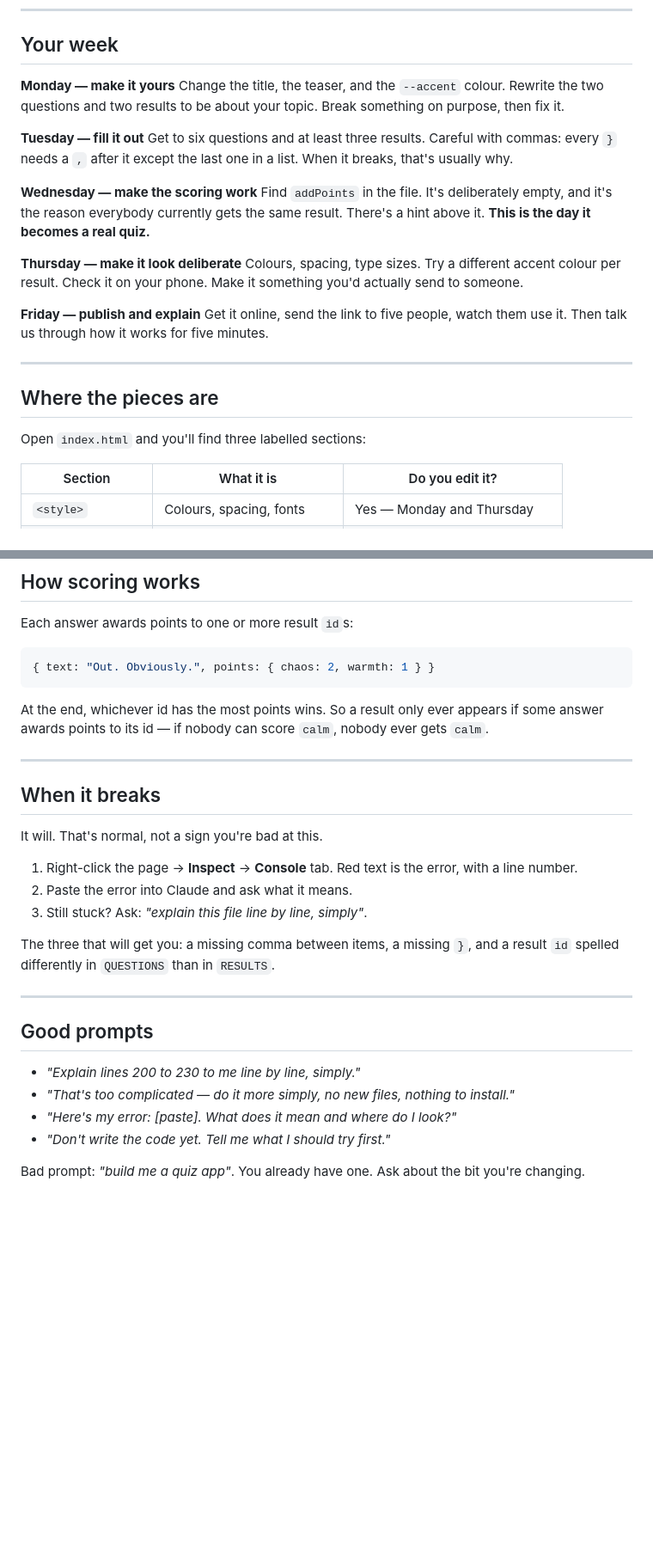
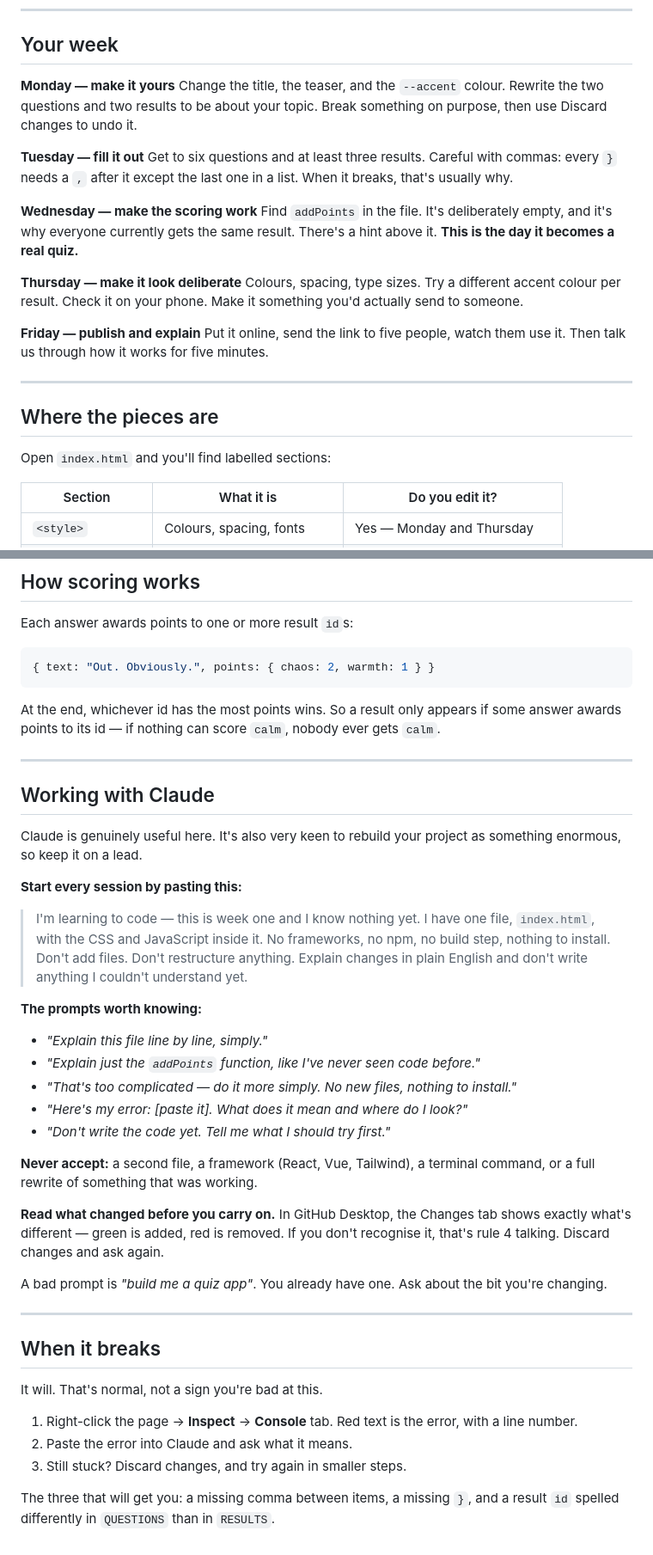
Before and after one commit to freddieline/quiz-starter, a Markdown page: README.md, 2 parts joined by grey strips. Shown at 86% size. Rendered like a GitHub page; blank space fills up the shorter version.

````diff
--- a/README.md
+++ b/README.md
@@ -33,25 +74,25 @@ These exist because they keep you unstuck. AI will break all of them if you let
 ## Your week
 
 **Monday — make it yours**
-Change the title, the teaser, and the `--accent` colour. Rewrite the two questions and two results to be about your topic. Break something on purpose, then fix it.
+Change the title, the teaser, and the `--accent` colour. Rewrite the two questions and two results to be about your topic. Break something on purpose, then use Discard changes to undo it.
 
 **Tuesday — fill it out**
 Get to six questions and at least three results. Careful with commas: every `}` needs a `,` after it except the last one in a list. When it breaks, that's usually why.
 
 **Wednesday — make the scoring work**
-Find `addPoints` in the file. It's deliberately empty, and it's the reason everybody currently gets the same result. There's a hint above it. **This is the day it becomes a real quiz.**
+Find `addPoints` in the file. It's deliberately empty, and it's why everyone currently gets the same result. There's a hint above it. **This is the day it becomes a real quiz.**
 
 **Thursday — make it look deliberate**
 Colours, spacing, type sizes. Try a different accent colour per result. Check it on your phone. Make it something you'd actually send to someone.
 
 **Friday — publish and explain**
-Get it online, send the link to five people, watch them use it. Then talk us through how it works for five minutes.
+Put it online, send the link to five people, watch them use it. Then talk us through how it works for five minutes.
 
 ---
 
 ## Where the pieces are
 
-Open `index.html` and you'll find three labelled sections:
+Open `index.html` and you'll find labelled sections:
 
 | Section | What it is | Do you edit it? |
 |---|---|---|
@@ -70,7 +111,31 @@ Each answer awards points to one or more result `id`s:
 { text: "Out. Obviously.", points: { chaos: 2, warmth: 1 } }
 ```
 
-At the end, whichever id has the most points wins. So a result only ever appears if some answer awards points to its id — if nobody can score `calm`, nobody ever gets `calm`.
+At the end, whichever id has the most points wins. So a result only appears if some answer awards points to its id — if nothing can score `calm`, nobody ever gets `calm`.
+
+---
+
+## Working with Claude
+
+Claude is genuinely useful here. It's also very keen to rebuild your project as something enormous, so keep it on a lead.
+
+**Start every session by pasting this:**
+
+> I'm learning to code — this is week one and I know nothing yet. I have one file, `index.html`, with the CSS and JavaScript inside it. No frameworks, no npm, no build step, nothing to install. Don't add files. Don't restructure anything. Explain changes in plain English and don't write anything I couldn't understand yet.
+
+**The prompts worth knowing:**
+
+- *"Explain this file line by line, simply."*
+- *"Explain just the `addPoints` function, like I've never seen code before."*
+- *"That's too complicated — do it more simply. No new files, nothing to install."*
+- *"Here's my error: [paste it]. What does it mean and where do I look?"*
+- *"Don't write the code yet. Tell me what I should try first."*
+
+**Never accept:** a second file, a framework (React, Vue, Tailwind), a terminal command, or a full rewrite of something that was working.
+
+**Read what changed before you carry on.** In GitHub Desktop, the Changes tab shows exactly what's different — green is added, red is removed. If you don't recognise it, that's rule 4 talking. Discard changes and ask again.
+
+A bad prompt is *"build me a quiz app"*. You already have one. Ask about the bit you're changing.
 
 ---
 
@@ -80,17 +145,6 @@ It will. That's normal, not a sign you're bad at this.
 
 1. Right-click the page → **Inspect** → **Console** tab. Red text is the error, with a line number.
 2. Paste the error into Claude and ask what it means.
-3. Still stuck? Ask: *"explain this file line by line, simply"*.
+3. Still stuck? Discard changes, and try again in smaller steps.
 
 The three that will get you: a missing comma between items, a missing `}`, and a result `id` spelled differently in `QUESTIONS` than in `RESULTS`.
-
----
-
-## Good prompts
-
-- *"Explain lines 200 to 230 to me line by line, simply."*
-- *"That's too complicated — do it more simply, no new files, nothing to install."*
-- *"Here's my error: [paste]. What does it mean and where do I look?"*
-- *"Don't write the code yet. Tell me what I should try first."*
-
-Bad prompt: *"build me a quiz app"*. You already have one. Ask about the bit you're changing.
````
Also changed, not shown: other parts of README.md (+51 -10 lines).
